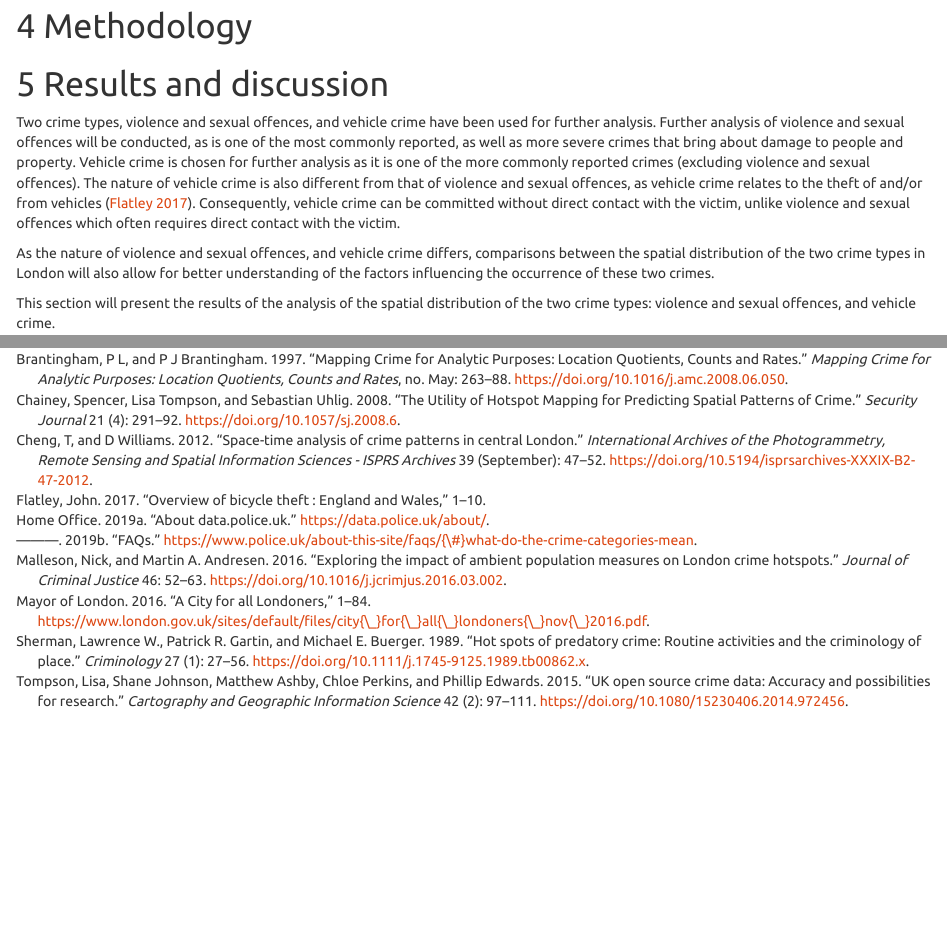
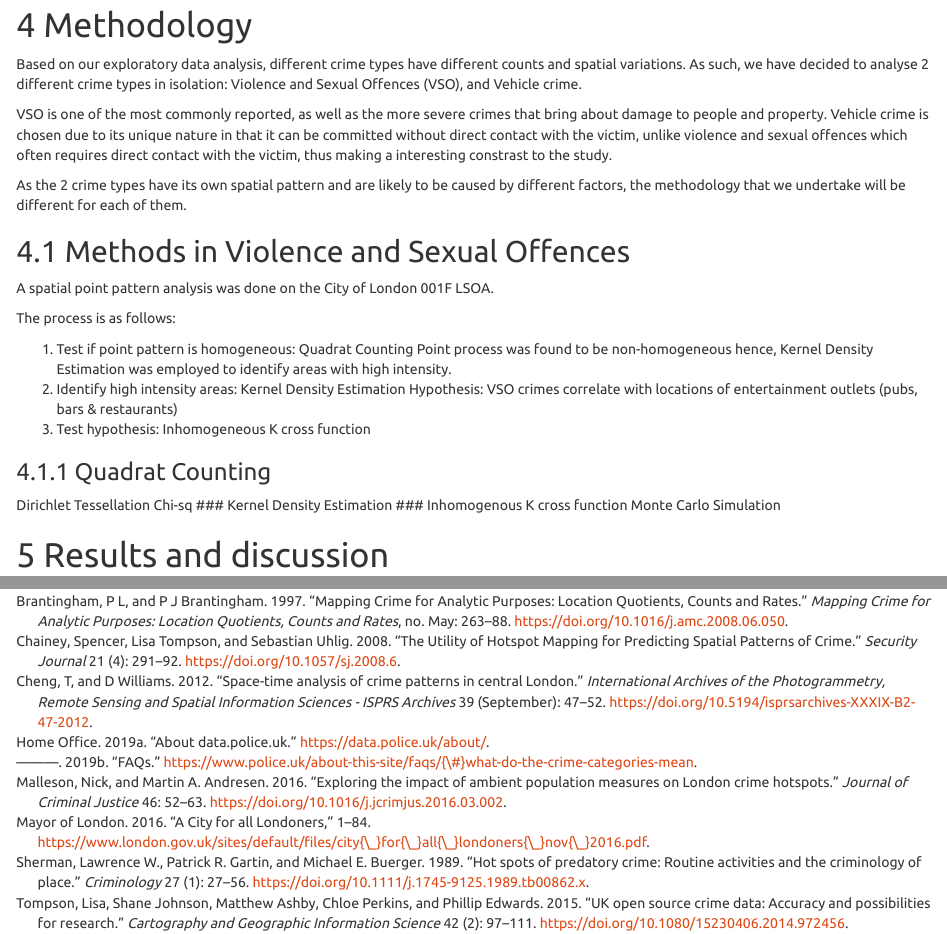
Before and after one commit to junju-ng/Geocomputation, an R Markdown document (geo_project_r.Rmd): the page in a window 1100 px wide, from 4230 px down before the commit and from 4270 px down after it, so that both start at the same text, and a second part further down, joined at a grey line. Rendered offline with R 4.5, knitr and Pandoc, with nearby package versions; some code elsewhere in the file could not run offline.

Commit message:
chore: fixing some errors

````diff
--- a/geo_project_r.Rmd
+++ b/geo_project_r.Rmd
@@ -225,14 +225,39 @@ tm_shape(census)+ tm_layout("Crime rates by LSOA") + tm_polygons(col="freq_pop",
 # Missing data here because no residential areas in those census tracts
 
 ```
+
+
 # Methodology
+Based on our exploratory data analysis, different crime types have different counts and spatial variations. As such, we have decided to analyse 2 different crime types in isolation: Violence and Sexual Offences (VSO), and Vehicle crime.
+
+VSO is one of the most commonly reported, as well as the more severe crimes that bring about damage to people and property. Vehicle crime is chosen due to its unique nature in that it can be committed without direct contact with the victim, unlike violence and sexual offences which often requires direct contact with the victim, thus making a interesting constrast to the study.
+
+As the 2 crime types have its own spatial pattern and are likely to be caused by different factors, the methodology that we undertake will be different for each of them.
+
+## Methods in Violence and Sexual Offences
+A spatial point pattern analysis was done on the City of London 001F LSOA.
+
+The process is as follows:
+
+1. Test if point pattern is homogeneous: Quadrat Counting
+  Point process was found to be non-homogeneous hence, Kernel Density Estimation was employed to identify      areas with high intensity.
+2. Identify high intensity areas: Kernel Density Estimation
+  Hypothesis: VSO crimes correlate with locations of entertainment outlets (pubs, bars & restaurants)
+3. Test hypothesis: Inhomogeneous K cross function
+
+
+### Quadrat Counting
+Dirichlet Tessellation
+Chi-sq
+### Kernel Density Estimation
+### Inhomogenous K cross function
+Monte Carlo Simulation
+
+
+
 
 # Results and discussion
 
-Two crime types, violence and sexual offences, and vehicle crime have been used for further analysis.
-Further analysis of violence and sexual offences will be conducted, as is one of the most commonly reported, as well as more severe crimes that bring about damage to people and property. Vehicle crime is chosen for further analysis as it is one of the more commonly reported crimes (excluding violence and sexual offences). The nature of vehicle crime is also different from that of violence and sexual offences, as vehicle crime relates to the theft of and/or from vehicles [@Flatley2017]. Consequently, vehicle crime can be committed without direct contact with the victim, unlike violence and sexual offences which often requires direct contact with the victim.
-
-As the nature of violence and sexual offences, and vehicle crime differs, comparisons between the spatial distribution of the two crime types in London will also allow for better understanding of the factors influencing the occurrence of these two crimes.
 
 This section will present the results of the analysis of the spatial distribution of the two crime types: violence and sexual offences, and vehicle crime.
 
````
Also changed, not shown: COL001F_nodes_ways.rds (added), boundaries/COL001F_roads/COL001F_roads.dbf (added), boundaries/COL001F_roads/COL001F_roads.shp (added), boundaries/COL001F_roads/COL001F_roads.shx (added), pictures/COL001F_Hotspot.png (added), pictures/COL001F_Hotspot_box.png (added), geo_project_r.Rmd (5 more changed lines), 2 other files.
